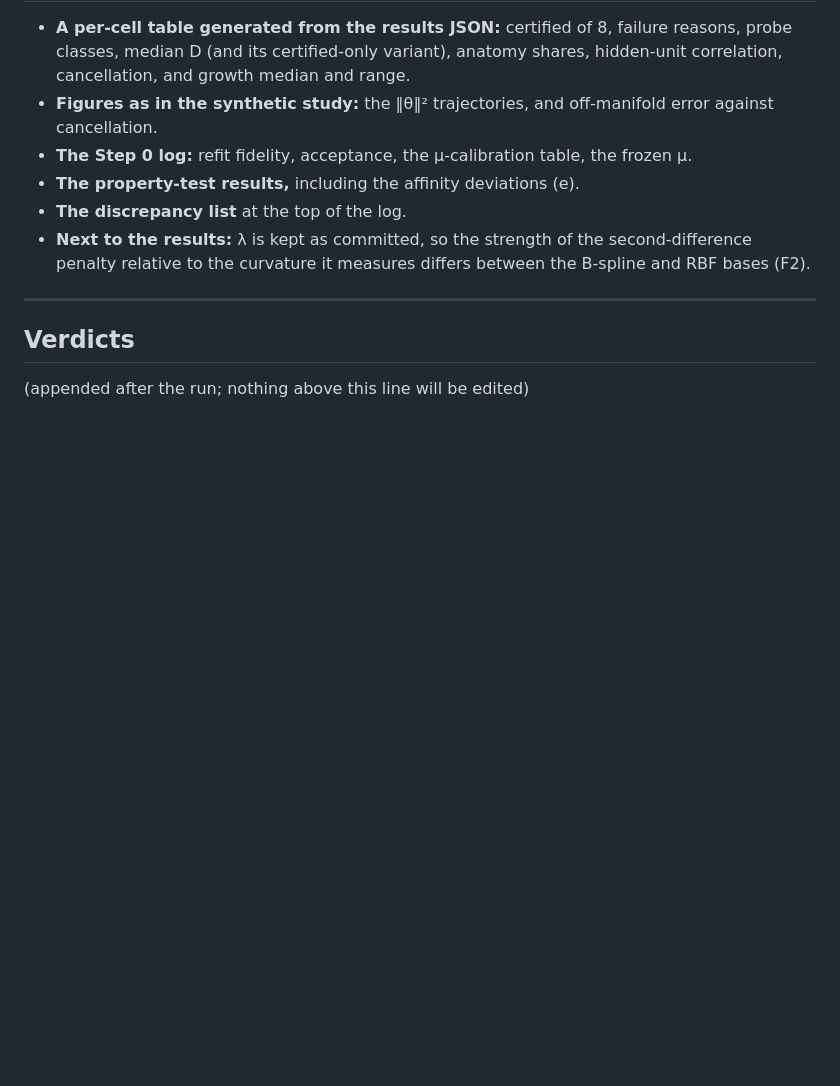
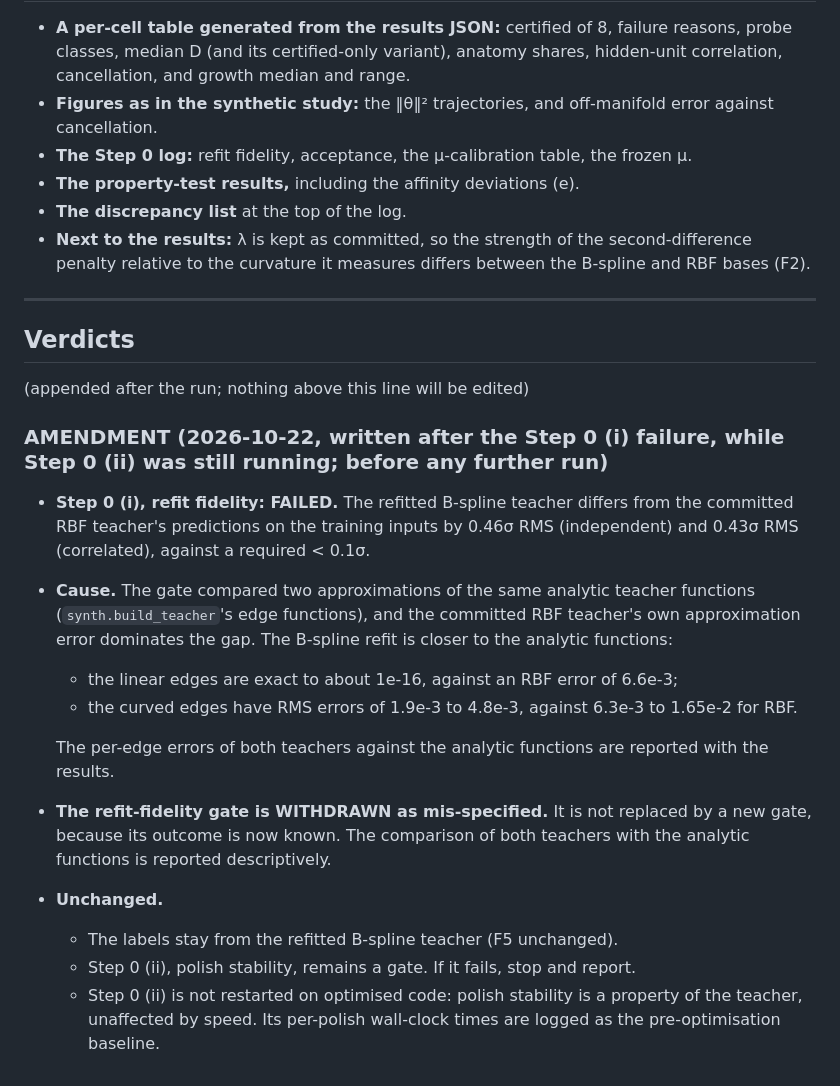
Before and after one commit to drgelavizhahmadi-dotcom/battery_hacketon, a Markdown page: paper2/revision/bspline_prereg.md, the part around the change. Rendered like a GitHub page; blank space fills up the shorter version.

Commit message:
B-spline prereg: amendment after Step 0 (i) failure; fidelity gate withdrawn as mis-specified (before any further run)
Co-Authored-By: Claude Opus 5.5 <noreply@anthropic.com>

```diff
--- a/paper2/revision/bspline_prereg.md
+++ b/paper2/revision/bspline_prereg.md
@@ -189,3 +189,22 @@ Verdicts are appended below the Verdicts heading; nothing above it is edited.
 ## Verdicts
 
 (appended after the run; nothing above this line will be edited)
+
+### AMENDMENT (2026-10-22, written after the Step 0 (i) failure, while Step 0 (ii) was still running; before any further run)
+
+- **Step 0 (i), refit fidelity: FAILED.** The refitted B-spline teacher differs from the committed RBF teacher's predictions on
+  the training inputs by 0.46σ RMS (independent) and 0.43σ RMS (correlated), against a required < 0.1σ.
+- **Cause.** The gate compared two approximations of the same analytic teacher functions (`synth.build_teacher`'s edge
+  functions), and the committed RBF teacher's own approximation error dominates the gap. The B-spline refit is closer to the
+  analytic functions:
+  - the linear edges are exact to about 1e-16, against an RBF error of 6.6e-3;
+  - the curved edges have RMS errors of 1.9e-3 to 4.8e-3, against 6.3e-3 to 1.65e-2 for RBF.
+
+  The per-edge errors of both teachers against the analytic functions are reported with the results.
+- **The refit-fidelity gate is WITHDRAWN as mis-specified.** It is not replaced by a new gate, because its outcome is now known.
+  The comparison of both teachers with the analytic functions is reported descriptively.
+- **Unchanged.**
+  - The labels stay from the refitted B-spline teacher (F5 unchanged).
+  - Step 0 (ii), polish stability, remains a gate. If it fails, stop and report.
+  - Step 0 (ii) is not restarted on optimised code: polish stability is a property of the teacher, unaffected by speed. Its
+    per-polish wall-clock times are logged as the pre-optimisation baseline.
```
